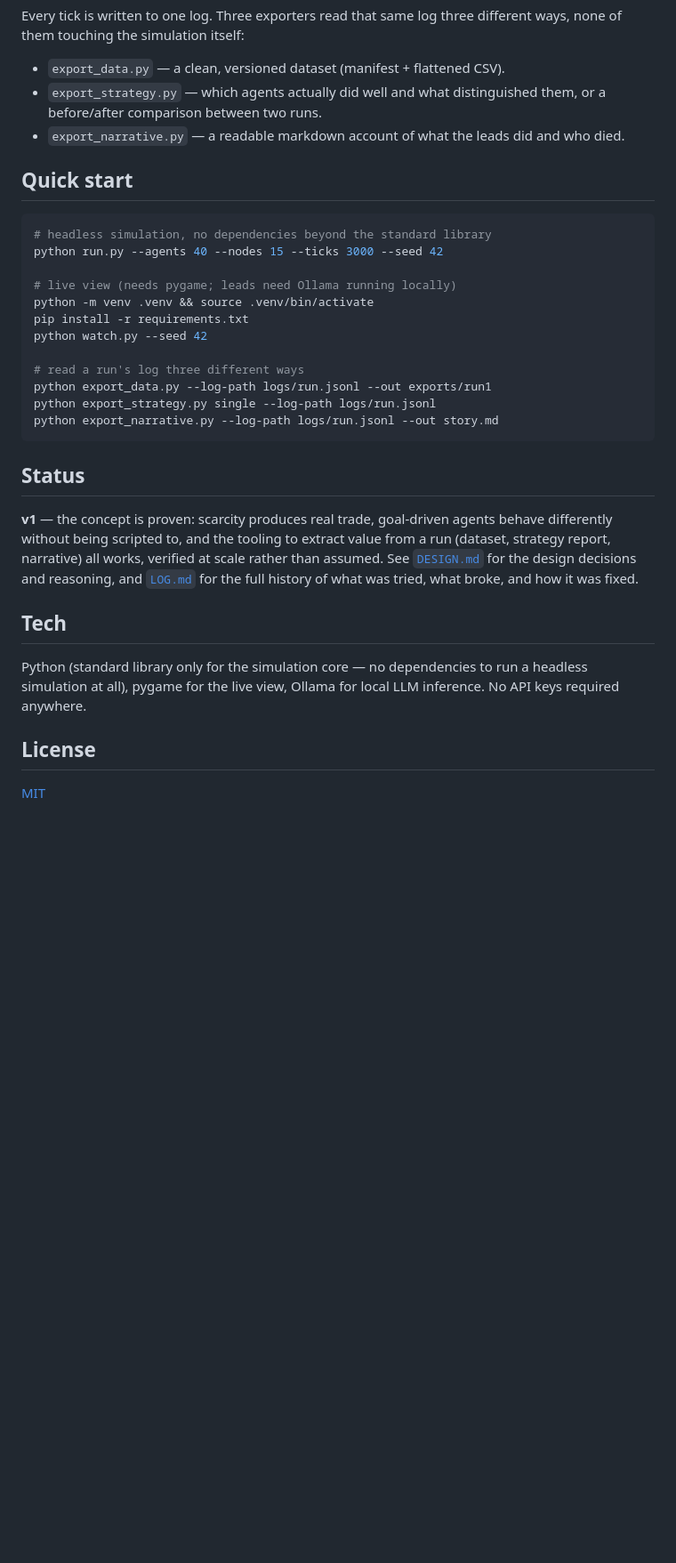
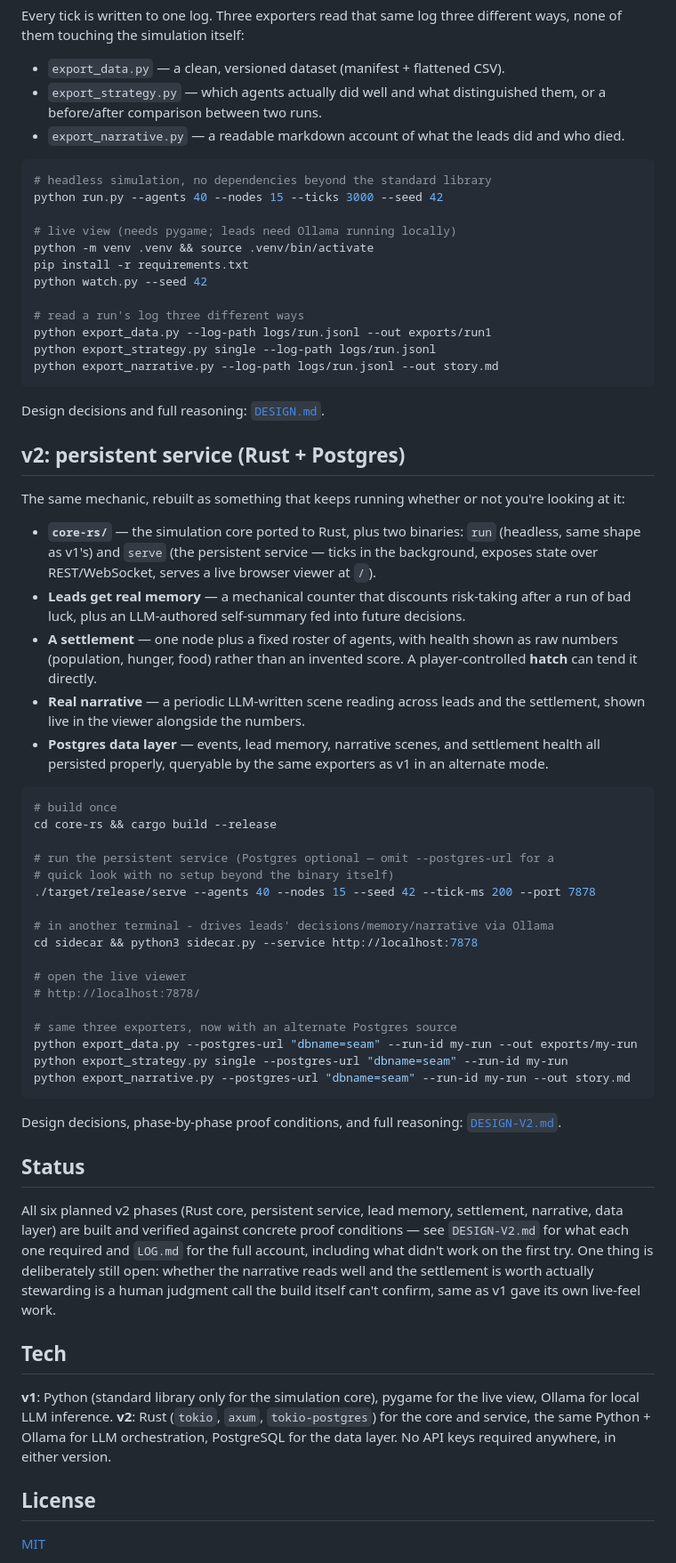
Before and after one commit to Pluto-3/seam, a Markdown page: README.md, the part around one of its changes. Shown at 89% size. Rendered like a GitHub page; blank space fills up the shorter version.

````diff
--- a/README.md
+++ b/README.md
@@ -28,8 +42,6 @@ Every tick is written to one log. Three exporters read that same log three diffe
 - `export_data.py` — a clean, versioned dataset (manifest + flattened CSV).
 - `export_strategy.py` — which agents actually did well and what distinguished them, or a before/after comparison between two runs.
 - `export_narrative.py` — a readable markdown account of what the leads did and who died.
-
-## Quick start
 
 ```bash
 # headless simulation, no dependencies beyond the standard library
@@ -46,13 +58,48 @@ python export_strategy.py single --log-path logs/run.jsonl
 python export_narrative.py --log-path logs/run.jsonl --out story.md
 ```
 
+Design decisions and full reasoning: [`DESIGN.md`](DESIGN.md).
+
+## v2: persistent service (Rust + Postgres)
+
+The same mechanic, rebuilt as something that keeps running whether or not you're looking at it:
+
+- **`core-rs/`** — the simulation core ported to Rust, plus two binaries: `run` (headless, same shape as v1's) and `serve` (the persistent service — ticks in the background, exposes state over REST/WebSocket, serves a live browser viewer at `/`).
+- **Leads get real memory** — a mechanical counter that discounts risk-taking after a run of bad luck, plus an LLM-authored self-summary fed into future decisions.
+- **A settlement** — one node plus a fixed roster of agents, with health shown as raw numbers (population, hunger, food) rather than an invented score. A player-controlled **hatch** can tend it directly.
+- **Real narrative** — a periodic LLM-written scene reading across leads and the settlement, shown live in the viewer alongside the numbers.
+- **Postgres data layer** — events, lead memory, narrative scenes, and settlement health all persisted properly, queryable by the same exporters as v1 in an alternate mode.
+
+```bash
+# build once
+cd core-rs && cargo build --release
+
+# run the persistent service (Postgres optional — omit --postgres-url for a
+# quick look with no setup beyond the binary itself)
+./target/release/serve --agents 40 --nodes 15 --seed 42 --tick-ms 200 --port 7878
+
+# in another terminal - drives leads' decisions/memory/narrative via Ollama
+cd sidecar && python3 sidecar.py --service http://localhost:7878
+
+# open the live viewer
+# http://localhost:7878/
+
+# same three exporters, now with an alternate Postgres source
+python export_data.py --postgres-url "dbname=seam" --run-id my-run --out exports/my-run
+python export_strategy.py single --postgres-url "dbname=seam" --run-id my-run
+python export_narrative.py --postgres-url "dbname=seam" --run-id my-run --out story.md
+```
+
+Design decisions, phase-by-phase proof conditions, and full reasoning: [`DESIGN-V2.md`](DESIGN-V2.md).
+
 ## Status
 
-**v1** — the concept is proven: scarcity produces real trade, goal-driven agents behave differently without being scripted to, and the tooling to extract value from a run (dataset, strategy report, narrative) all works, verified at scale rather than assumed. See [`DESIGN.md`](DESIGN.md) for the design decisions and reasoning, and [`LOG.md`](LOG.md) for the full history of what was tried, what broke, and how it was fixed.
+All six planned v2 phases (Rust core, persistent service, lead memory, settlement, narrative, data layer) are built and verified against concrete proof conditions — see `DESIGN-V2.md` for what each one required and `LOG.md` for the full account, including what didn't work on the first try. One thing is deliberately still open: whether the narrative reads well and the settlement is worth actually stewarding is a human judgment call the build itself can't confirm, same as v1 gave its own live-feel work.
 
 ## Tech
 
-Python (standard library only for the simulation core — no dependencies to run a headless simulation at all), pygame for the live view, Ollama for local LLM inference. No API keys required anywhere.
+**v1**: Python (standard library only for the simulation core), pygame for the live view, Ollama for local LLM inference.
+**v2**: Rust (`tokio`, `axum`, `tokio-postgres`) for the core and service, the same Python + Ollama for LLM orchestration, PostgreSQL for the data layer. No API keys required anywhere, in either version.
 
 ## License
 
````
Also changed, not shown: other parts of README.md (+22 -8 lines).
